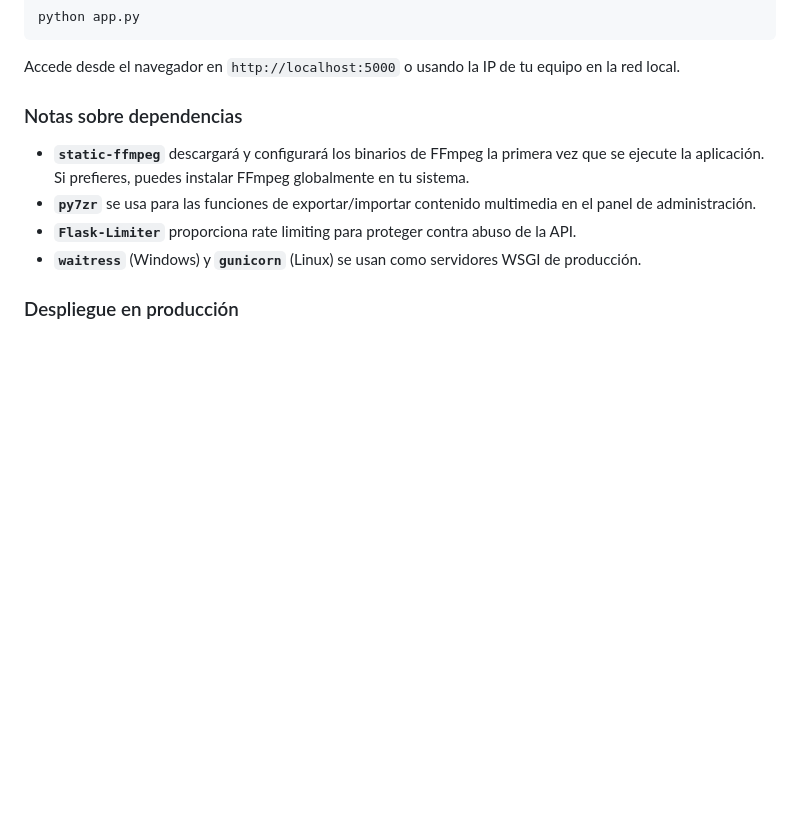
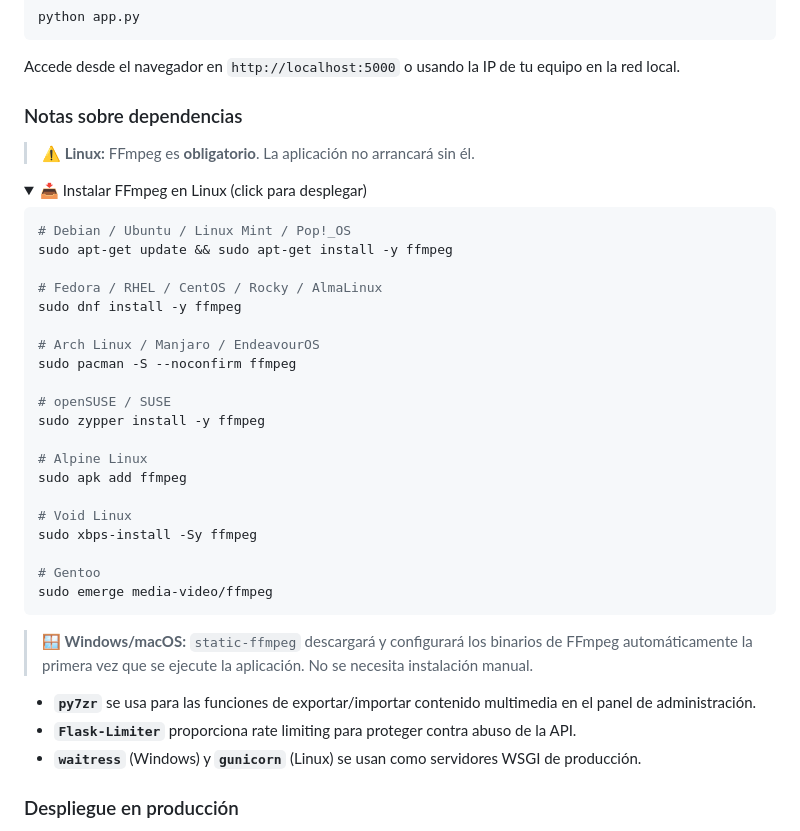
Before and after one commit to abeguerr01/FlaskCast, a Markdown page: README.md, the part around the change. Drawn GitHub-style; folded sections open; blank space fills up the shorter version.

````diff
--- a/README.md
+++ b/README.md
@@ -95,7 +95,38 @@ Accede desde el navegador en `http://localhost:5000` o usando la IP de tu equipo
 
 ### Notas sobre dependencias
 
-- **`static-ffmpeg`** descargará y configurará los binarios de FFmpeg la primera vez que se ejecute la aplicación. Si prefieres, puedes instalar FFmpeg globalmente en tu sistema.
+> **⚠️ Linux:** FFmpeg es **obligatorio**. La aplicación no arrancará sin él.
+
+<details>
+<summary>📥 Instalar FFmpeg en Linux (click para desplegar)</summary>
+
+```bash
+# Debian / Ubuntu / Linux Mint / Pop!_OS
+sudo apt-get update && sudo apt-get install -y ffmpeg
+
+# Fedora / RHEL / CentOS / Rocky / AlmaLinux
+sudo dnf install -y ffmpeg
+
+# Arch Linux / Manjaro / EndeavourOS
+sudo pacman -S --noconfirm ffmpeg
+
+# openSUSE / SUSE
+sudo zypper install -y ffmpeg
+
+# Alpine Linux
+sudo apk add ffmpeg
+
+# Void Linux
+sudo xbps-install -Sy ffmpeg
+
+# Gentoo
+sudo emerge media-video/ffmpeg
+```
+
+</details>
+
+> **🪟 Windows/macOS:** `static-ffmpeg` descargará y configurará los binarios de FFmpeg automáticamente la primera vez que se ejecute la aplicación. No se necesita instalación manual.
+
 - **`py7zr`** se usa para las funciones de exportar/importar contenido multimedia en el panel de administración.
 - **`Flask-Limiter`** proporciona rate limiting para proteger contra abuso de la API.
 - **`waitress`** (Windows) y **`gunicorn`** (Linux) se usan como servidores WSGI de producción.
````
Also changed, not shown: README_EN.md (+32 -1 lines).
